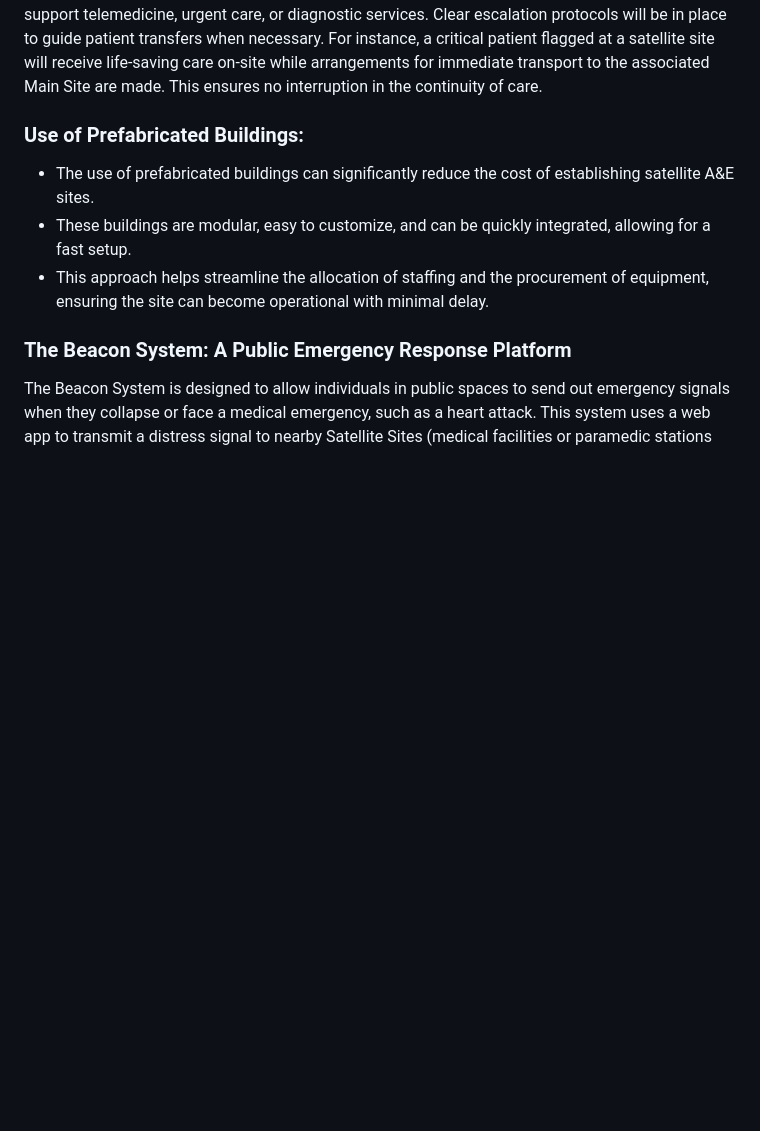
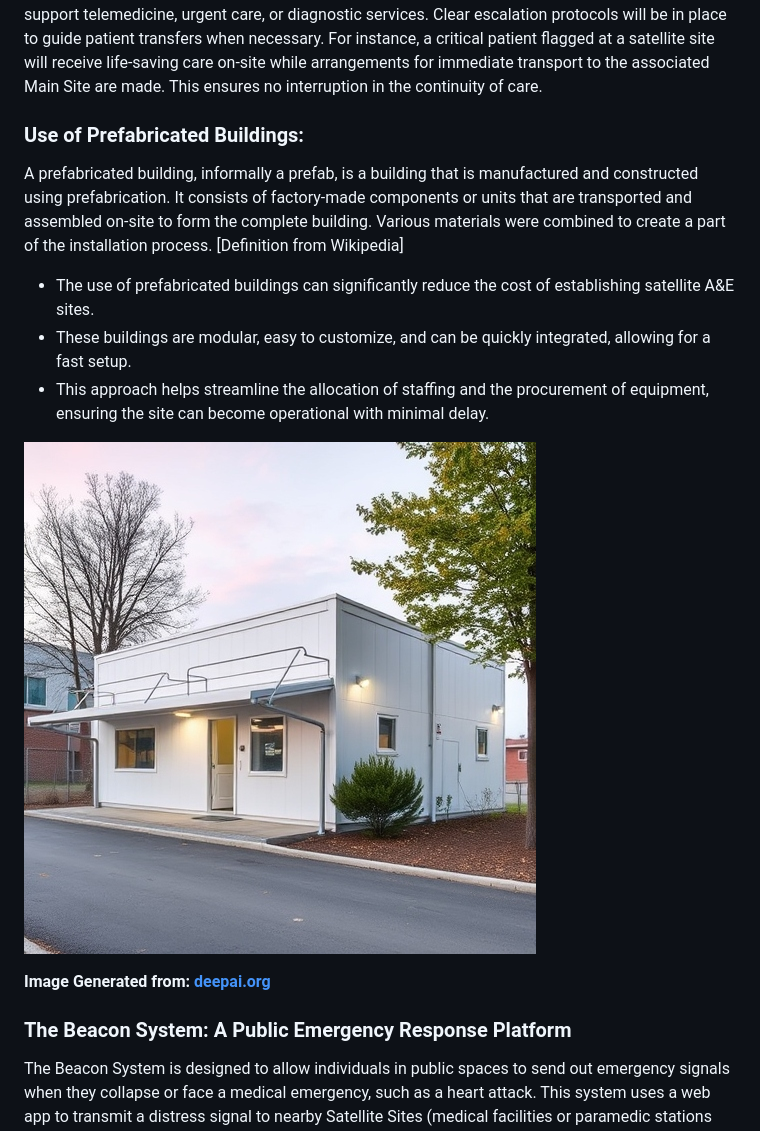
Before and after one commit to SlaviXG/Operations_Research_PHS_Challenge, a Markdown page: REPORT.md, the part around the change printed below. Drawn GitHub-style; pictures changed too: dat_vis_assets/prefab.jpeg (added); blank space fills up the shorter version.

Commit message:
adding an image

```diff
--- a/REPORT.md
+++ b/REPORT.md
@@ -633,9 +635,15 @@ periods. Starting small allows for evaluation and development of the approach, e
 
 <h3>Use of Prefabricated Buildings:</h3>
 
+<p>A prefabricated building, informally a prefab, is a building that is manufactured and constructed using prefabrication. It consists of factory-made components or units that are transported and assembled on-site to form the complete building. Various materials were combined to create a part of the installation process. [Definition from Wikipedia]</p>
+
    - The use of prefabricated buildings can significantly reduce the cost of establishing satellite A&E sites.
    - These buildings are modular, easy to customize, and can be quickly integrated, allowing for a fast setup.
    - This approach helps streamline the allocation of staffing and the procurement of equipment, ensuring the site can become operational with minimal delay.
+
+![Pre-fabricated Medical Building](dat_vis_assets/prefab.jpeg)
+
+<b>Image Generated from: [deepai.org](https://deepai.org/machine-learning-model/text2img)</b>
 
 ### The Beacon System: A Public Emergency Response Platform
 
```
Also changed, not shown: other parts of REPORT.md (+7 -5 lines).
